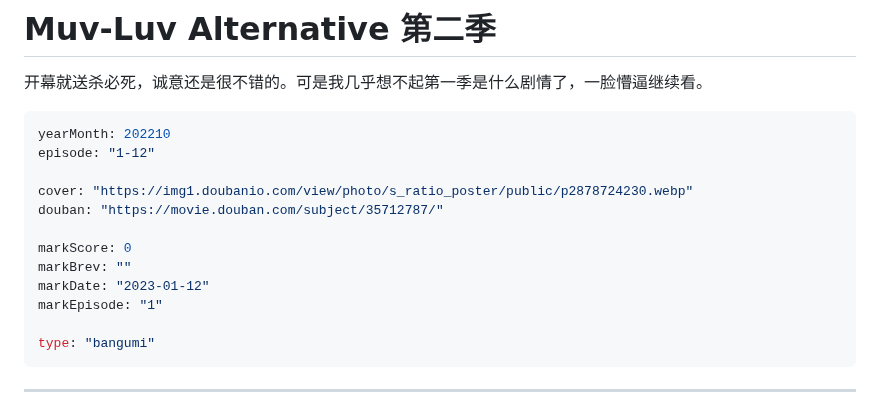
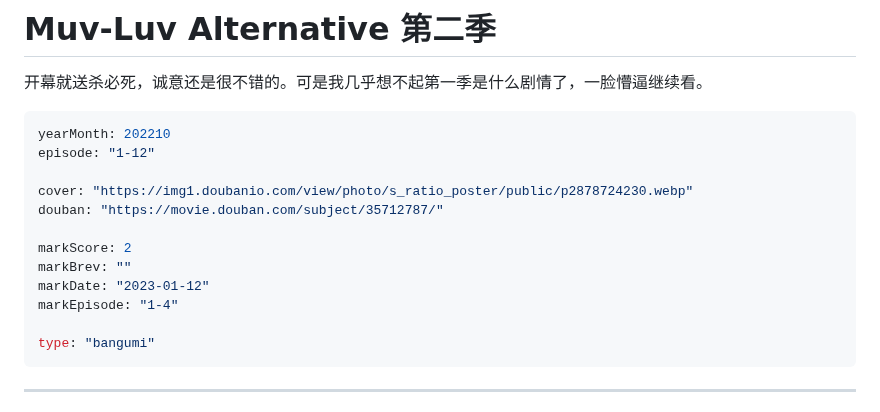
Before and after one commit to Saodd/Janpan-Bangumi, a Markdown page: bangumi/comment/2023.md, the part around one of its changes. Rendered like a GitHub page.

````diff
--- a/bangumi/comment/2023.md
+++ b/bangumi/comment/2023.md
@@ -488,10 +488,10 @@ episode: "1-12"
 cover: "https://img1.doubanio.com/view/photo/s_ratio_poster/public/p2878724230.webp"
 douban: "https://movie.douban.com/subject/35712787/"
 
-markScore: 0
+markScore: 2
 markBrev: ""
 markDate: "2023-01-12"
-markEpisode: "1"
+markEpisode: "1-4"
 
 type: "bangumi"
 ```
````
Also changed, not shown: other parts of bangumi/comment/2023.md (+70 -0 lines), bangumi/comment/2021.md (+5 -3 lines).
